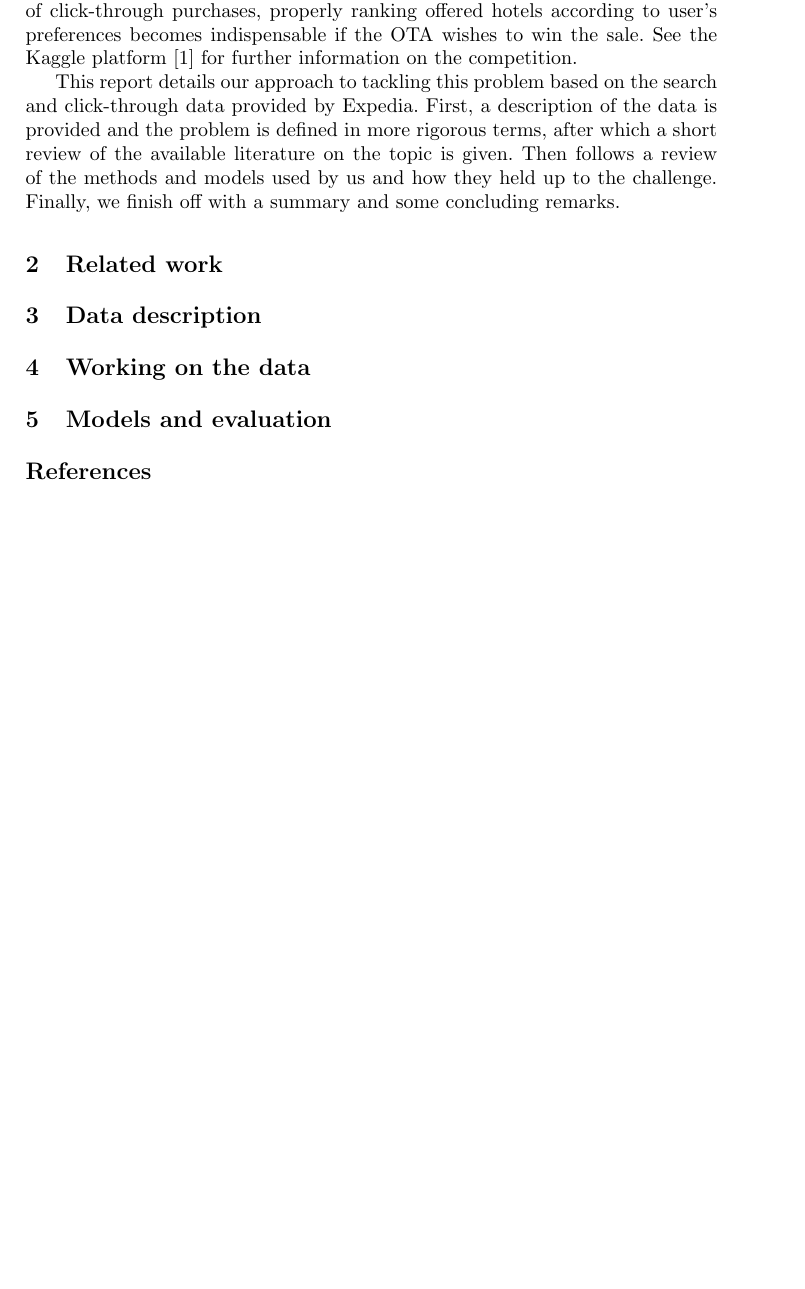
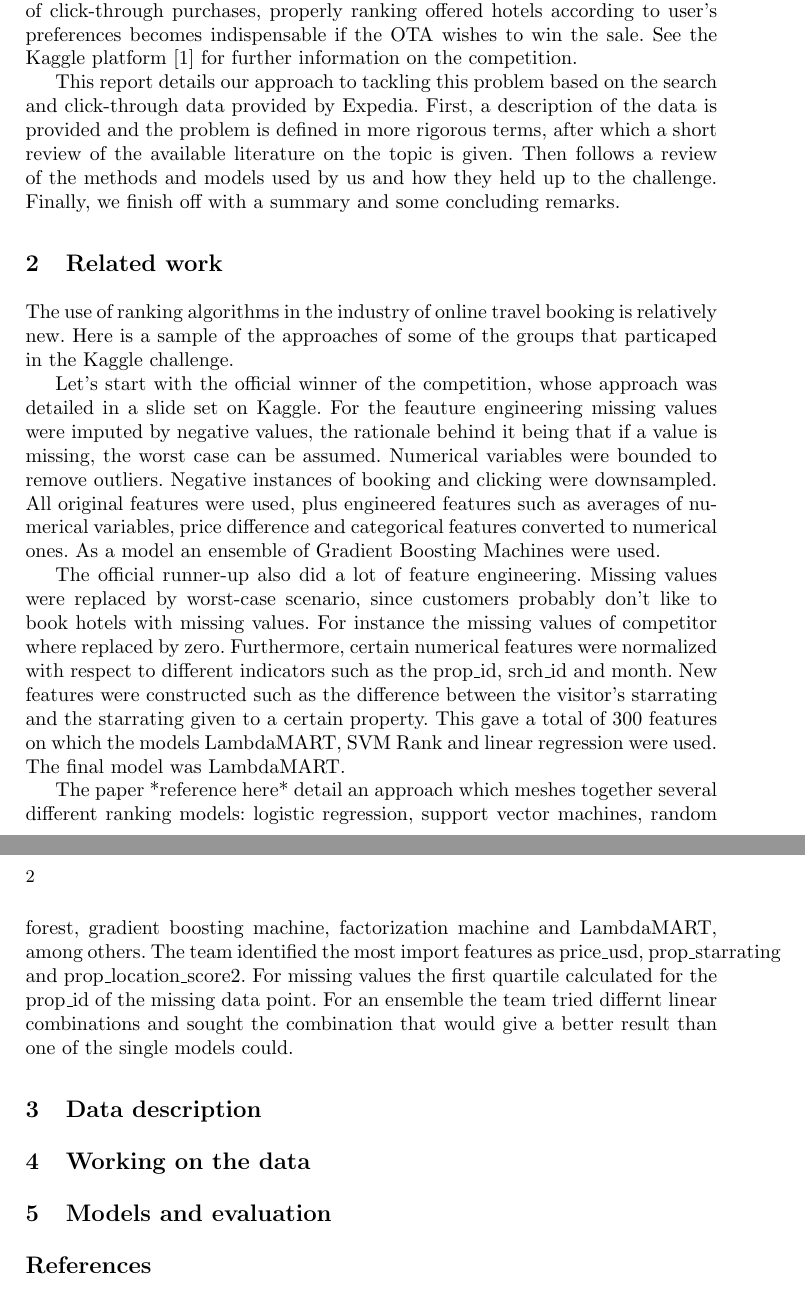
Before and after one commit to Andrew-Bedard/Data_Mining, a LaTeX problem sheet (assignment_2/report/report.tex): part of the page before the commit and two parts of pages 1 and 2 of 2 after it, the two joined at a grey line, cut so that both start at the same text, the shorter picture padded with empty space. Compiled offline with pdfLaTeX.

Commit message:
worked on the report again

```diff
--- a/assignment_2/report/report.tex
+++ b/assignment_2/report/report.tex
@@ -32,6 +32,14 @@ The online travel agency (OTA) Expedia posed the challenge to rank hotels by the
 This report details our approach to tackling this problem based on the search and click-through data provided by Expedia. First, a description of the data is provided and the problem is defined in more rigorous terms, after which a short review of the available literature on the topic is given. Then follows a review of the methods and models used by us and how they held up to the challenge. Finally, we finish off with a summary and some concluding remarks.
 
 \section{Related work}
+The use of ranking algorithms in the industry of online travel booking is relatively new. Here is a sample of the approaches of some of the groups that particaped in the Kaggle challenge.
+
+Let's start with the official winner of the competition, whose approach was detailed in a slide set on Kaggle. For the feauture engineering missing values were imputed by negative values, the rationale behind it being that if a value is missing, the worst case can be assumed. Numerical variables were bounded to remove outliers. Negative instances of booking and clicking were downsampled. All original features were used, plus engineered features such as averages of numerical variables, price difference and categorical features converted to numerical ones. As a model an ensemble of Gradient Boosting Machines were used.
+
+The official runner-up also did a lot of feature engineering. Missing values were replaced by worst-case scenario, since customers probably don't like to book hotels with missing values. For instance the missing values of competitor where replaced by zero. Furthermore, certain numerical features were normalized with respect to different indicators such as the prop\_id, srch\_id and month. New features were constructed such as the difference between the visitor's starrating and the starrating given to a certain property. This gave a total of 300 features on which the models LambdaMART, SVM Rank and linear regression were used. The final model was LambdaMART.
+
+The paper *reference here* detail an approach which meshes together several different ranking models: logistic regression, support vector machines, random forest, gradient boosting machine, factorization machine and LambdaMART, among others. The team identified the most import features as price\_usd, prop\_starrating and prop\_location\_score2. For missing values the first quartile calculated for the prop\_id of the missing data point. For an ensemble the team tried differnt linear combinations and sought the combination that would give a better result than one of the single models could.
+
 
 \section{Data description}
 
```
